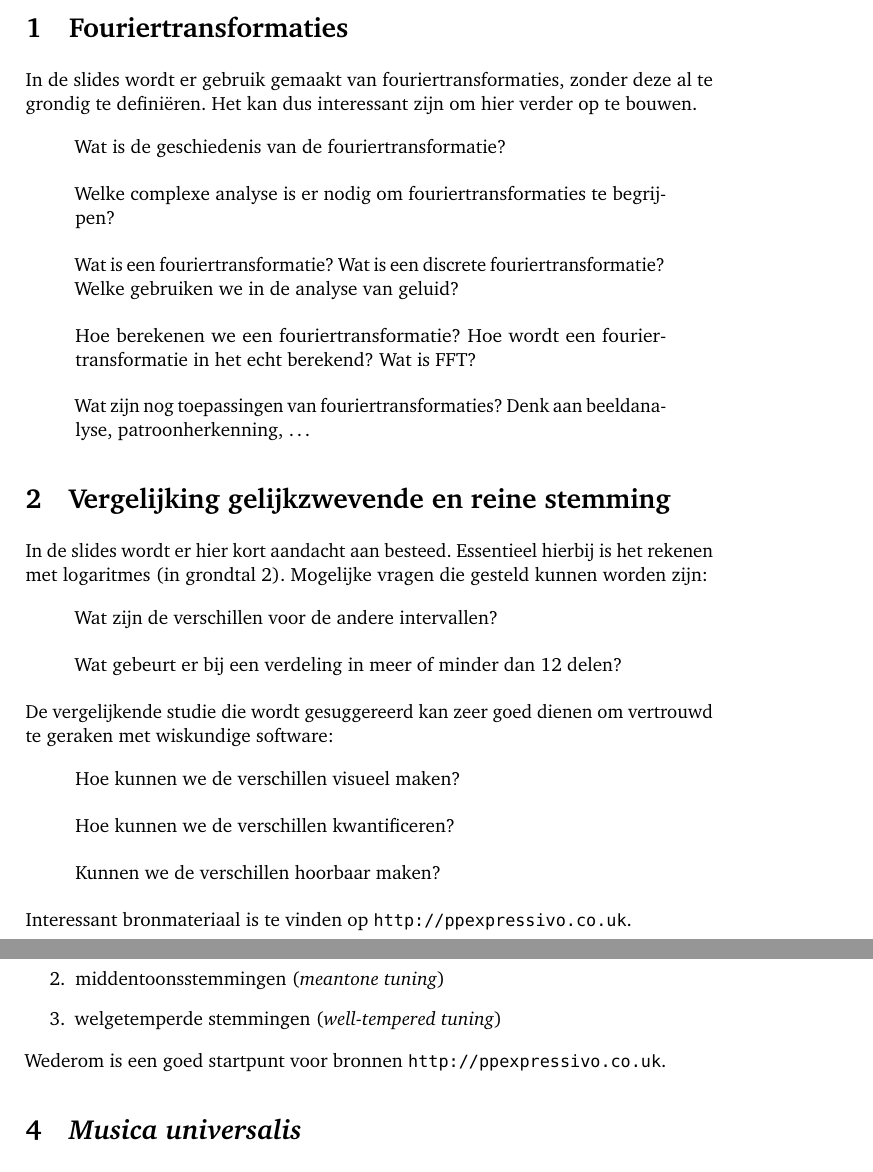
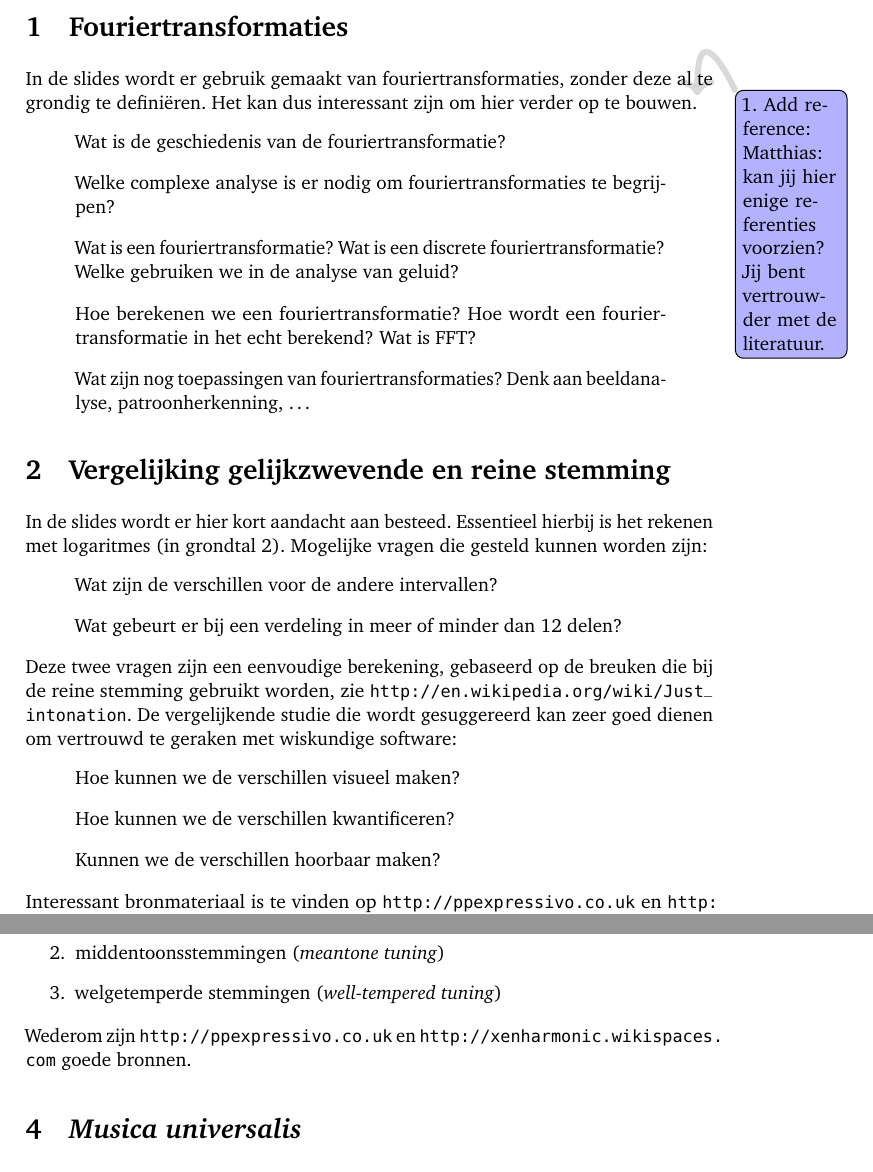
Before and after one commit to pbelmans/Wiskunde-in-Zicht, a LaTeX document (notes/notes.tex): two parts of pages 1 and 2 of 3, joined at a grey line, cut so that both start at the same text. Compiled offline with pdfLaTeX.

Commit message:
Improved the notes for teachers

```diff
--- a/notes/notes.tex
+++ b/notes/notes.tex
@@ -44,7 +44,7 @@
 \maketitle
 
 \section{Fouriertransformaties}
-In de slides wordt er gebruik gemaakt van fouriertransformaties, zonder deze al te grondig te defini\"eren. Het kan dus interessant zijn om hier verder op te bouwen.
+In de slides wordt er gebruik gemaakt van fouriertransformaties, zonder deze al te grondig te defini\"eren. Het kan dus interessant zijn om hier verder op te bouwen.\addreference{Matthias: kan jij hier enige referenties voorzien? Jij bent vertrouwder met de literatuur.}
 \begin{quote}
   Wat is de geschiedenis van de fouriertransformatie?
 \end{quote}
@@ -70,7 +70,7 @@ In de slides wordt er hier kort aandacht aan besteed. Essentieel hierbij is het
 \begin{quote}
   Wat gebeurt er bij een verdeling in meer of minder dan 12 delen?
 \end{quote}
-De vergelijkende studie die wordt gesuggereerd kan zeer goed dienen om vertrouwd te geraken met wiskundige software:
+Deze twee vragen zijn een eenvoudige berekening, gebaseerd op de breuken die bij de reine stemming gebruikt worden, zie \url{http://en.wikipedia.org/wiki/Just_intonation}. De vergelijkende studie die wordt gesuggereerd kan zeer goed dienen om vertrouwd te geraken met wiskundige software:
 \begin{quote}
   Hoe kunnen we de verschillen visueel maken?
 \end{quote}
@@ -80,7 +80,7 @@ De vergelijkende studie die wordt gesuggereerd kan zeer goed dienen om vertrouwd
 \begin{quote}
   Kunnen we de verschillen hoorbaar maken?
 \end{quote}
-Interessant bronmateriaal is te vinden op \url{http://ppexpressivo.co.uk}.
+Interessant bronmateriaal is te vinden op \url{http://ppexpressivo.co.uk} en \url{http://xenharmonic.wikispaces.com}.
 
 
 \section{Vergelijking van historische stemmingen}
@@ -110,7 +110,7 @@ Interessante stemmingen (op basis van historische of wiskundig belang) zijn:
   \item welgetemperde stemmingen (\emph{well-tempered tuning})
 \end{enumerate}
 
-Wederom is een goed startpunt voor bronnen \url{http://ppexpressivo.co.uk}.
+Wederom zijn \url{http://ppexpressivo.co.uk} en \url{http://xenharmonic.wikispaces.com} goede bronnen.
 
 
 \section{\emph{Musica universalis}}
```
